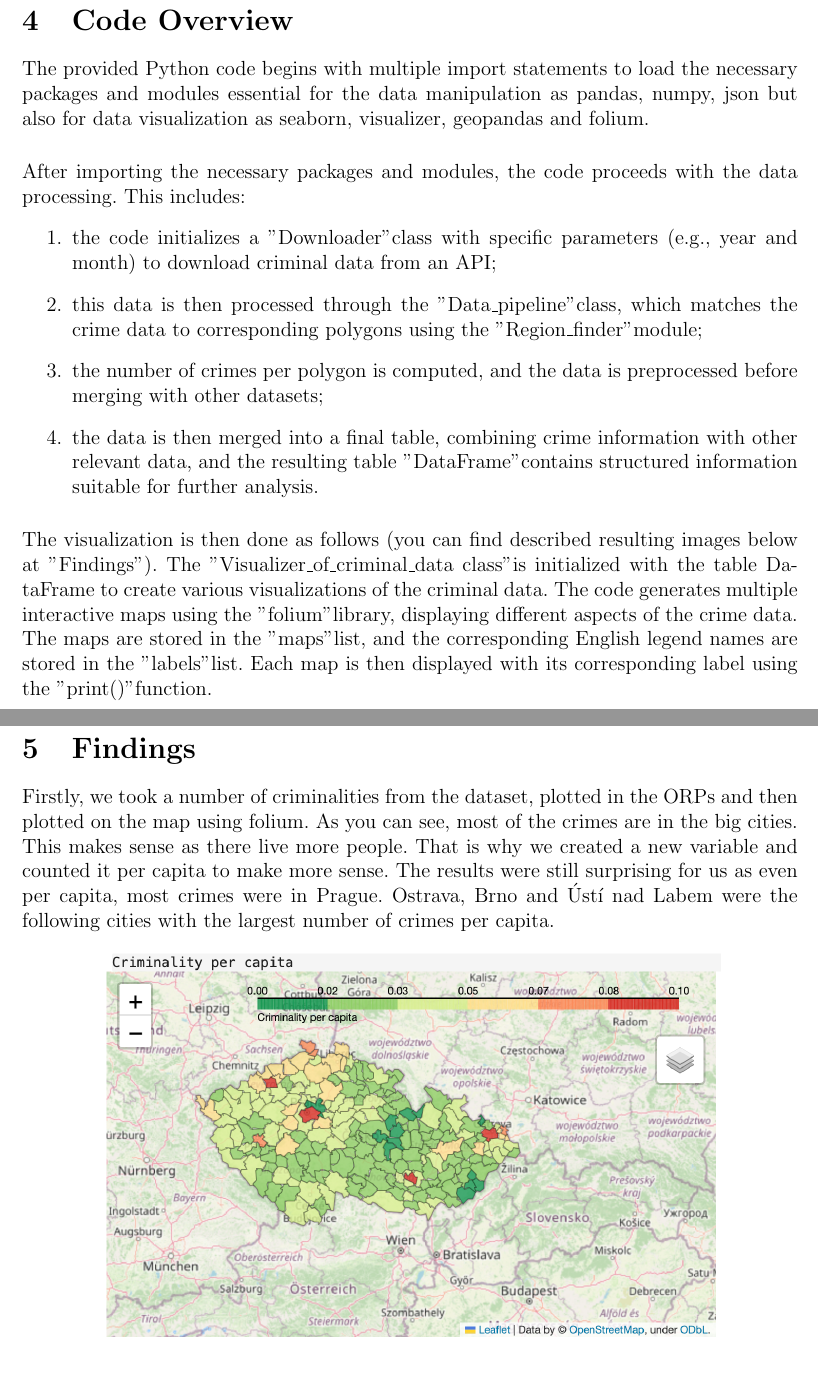
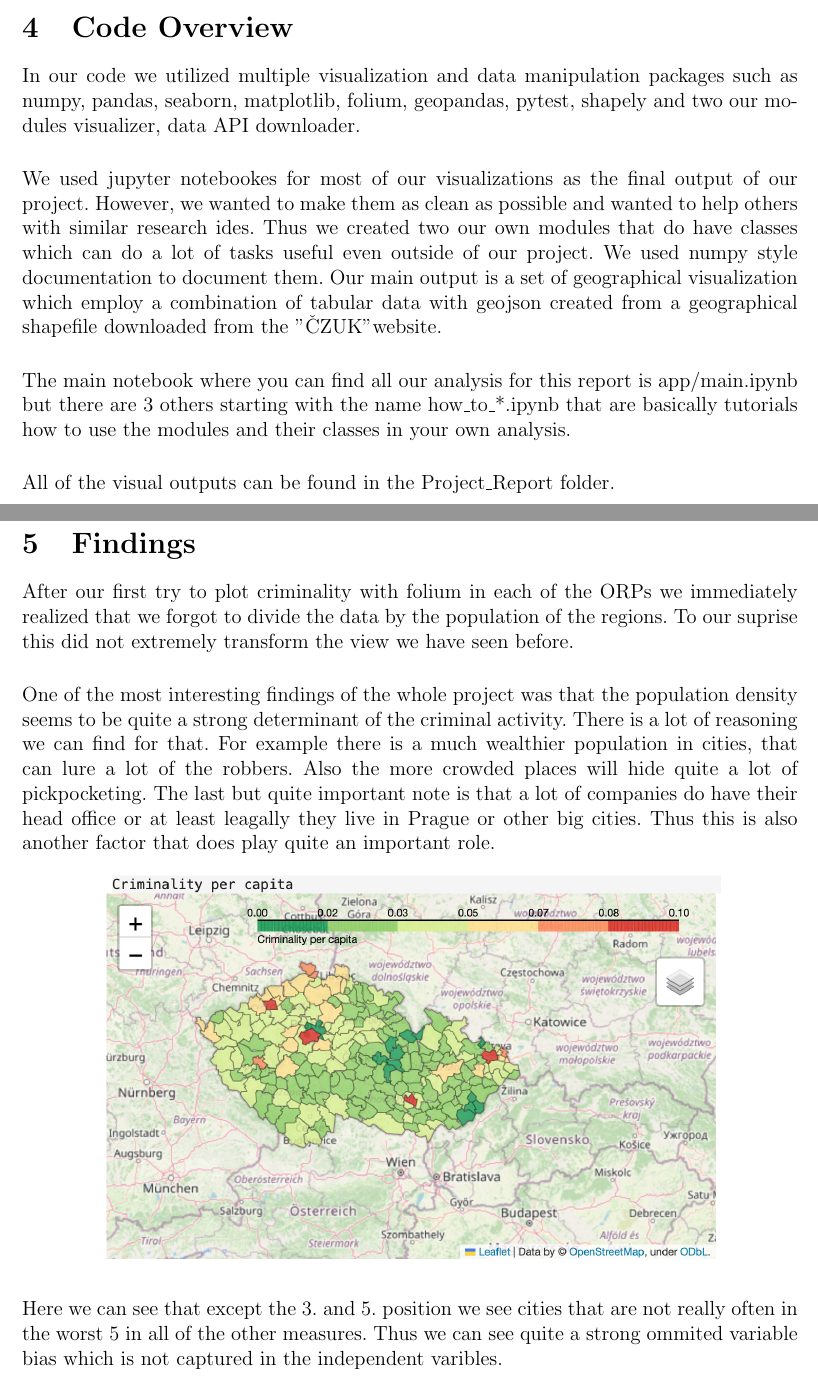
Before and after one commit to Tomas-Barhon/Python-project, a LaTeX document (Project_Report/project_report.tex): two parts of pages 3 and 4 of 9 before the commit and two parts of pages 3 and 4 of 13 after it, joined at a grey line, cut so that both start at the same text. Compiled offline with pdfLaTeX; a missing bibliography style is replaced by a similar one.

Commit message:
Work on project report, adding small section to README

```diff
--- a/Project_Report/project_report.tex
+++ b/Project_Report/project_report.tex
@@ -56,3 +58,3 @@ Examination of Criminality in the Czech Republic based on Socio-Economic Determi
 \section{Crime Data}
-\paragraph{\normalfont{The crime data was subset to meet specific conditions. The crimes included in the study are illegal, verifiable, and of an economic nature, such as thefts and burglaries - to be most relevant to the case of chosen specific socio-economic variables. The data was analyzed for the period from 2021 to 2023, yielding about 500,000 criminal records.}}
+\paragraph{\normalfont{The crime data was subset to meet specific conditions. The crimes included in the study are illegal, verifiable, and of an economic nature, such as thefts and burglaries - to be most relevant to the case of chosen specific socio-economic variables. The data was analyzed for the period from 2021 to June 2023, yielding about 500,000 criminal records. An import step in the analysis is that we did divide the ammounts in each ORP by its population as not ORPs do have the population which would leed to incorrect conclusions. It might be suggested that the data should be also for instance divided by the number of months in which it was analyzed but we did not make this choice at the time of our analysis as it does not affect our research. However, if anyone would like to compare it with different analysis this change would have to be considered.}}
 
@@ -60,24 +61,22 @@ Examination of Criminality in the Czech Republic based on Socio-Economic Determi
 \section{Code Overview}
 
-\paragraph{\normalfont{The provided Python code begins with multiple import statements to load the necessary packages and modules essential for the data manipulation as pandas, numpy, json but also for data visualization as seaborn, visualizer, geopandas and folium.}}
+\paragraph{\normalfont{In our code we utilized multiple visualization and data manipulation packages such as numpy, pandas, seaborn, matplotlib, folium, geopandas, pytest, shapely and two our modules visualizer, data API downloader.}}
 
-\paragraph{\normalfont{After importing the necessary packages and modules, the code proceeds with the data processing. This includes:}}
+\paragraph{\normalfont{We used jupyter notebookes for most of our visualizations as the final output of our project. However, we wanted to make them as clean as possible and wanted to help others with similar research ides. Thus we created two our own modules that do have classes which can do a lot of tasks useful even outside of our project. We used numpy style documentation to document them. Our main output is a set of geographical visualization which employ a combination of tabular data with geojson created from a geographical shapefile downloaded from the "ČZUK" website.}}
 
-\begin{enumerate}
-\item the code initializes a "Downloader" class with specific parameters (e.g., year and month) to download criminal data from an API;
-\item this data is then processed through the "Data\_pipeline" class, which matches the crime data to corresponding polygons using the "Region\_finder" module;
-\item the number of crimes per polygon is computed, and the data is preprocessed before merging with other datasets;
-\item the data is then merged into a final table, combining crime information with other relevant data, and the resulting table "DataFrame" contains structured information suitable for further analysis.
-\end{enumerate}
-
-\paragraph{\normalfont{The visualization is then done as follows (you can find described resulting images below at "Findings"). The "Visualizer\_of\_criminal\_data class" is initialized with the table DataFrame to create various visualizations of the criminal data. The code generates multiple interactive maps using the "folium" library, displaying different aspects of the crime data. The maps are stored in the "maps" list, and the corresponding English legend names are stored in the "labels" list. Each map is then displayed with its corresponding label using the "print()" function.}}
+\paragraph{\normalfont{The main notebook where you can find all our analysis for this report is app/main.ipynb but there are 3 others starting with the name how\_to\_*.ipynb that are basically tutorials how to use the modules and their classes in your own analysis.}}
+\paragraph{\normalfont{All of the visual outputs can be found in the Project\_Report folder.}}
 
 \newpage %
 \section{Findings}
 
-\paragraph{\normalfont{Firstly, we took a number of criminalities from the dataset, plotted in the ORPs and then plotted on the map using folium. As you can see, most of the crimes are in the big cities. This makes sense as there live more people. That is why we created a new variable and counted it per capita to make more sense. The results were still surprising for us as even per capita, most crimes were in Prague. Ostrava, Brno and Ústí nad Labem were the following cities with the largest number of crimes per capita.}}
+\paragraph{\normalfont{After our first try to plot criminality with folium in each of the ORPs we immediately realized that we forgot to divide the data by the population of the regions. To our suprise this did not extremely transform the view we have seen before.}}
+\paragraph{\normalfont{One of the most interesting findings of the whole project was that the population density seems to be quite a strong determinant of the criminal activity. There is a lot of reasoning we can find for that. For example there is a much wealthier population in cities, that can lure a lot of the robbers. Also the more crowded places will hide quite a lot of pickpocketing. The last but quite important note is that a lot of companies do have their head office or at least leagally they live in Prague or other big cities. Thus this is also another factor that does play quite an important role.}}
 \begin{center}
     \includegraphics[width=.8\textwidth]{Criminality_per_capita.png}
 \end{center}
+\paragraph{\normalfont{Here we can see that except the 3. and 5. position we see cities that are not really often in the worst 5 in all of the other measures. Thus we can see quite a strong ommited variable bias which is not captured in the independent varibles.}}
+\begin{center}
+    \includegraphics[width=.8\textwidth]{Worst 5 ORP in criminal activity per capita.png}
+\end{center}
 
-\paragraph{\normalfont{Secondly, we plotted already mentioned socio-economic indicators with which we will work later, on the map to see a bigger picture of how these indicators result in each region before our later findings. You can see the results here.}}
```
Also changed, not shown: Project_Report/corr_index.png (deleted), Project_Report/heat_map.png (added), Project_Report/risk_index.png, README.md, Project_Report/project_report.tex (28 more changed lines), 3 other files.
